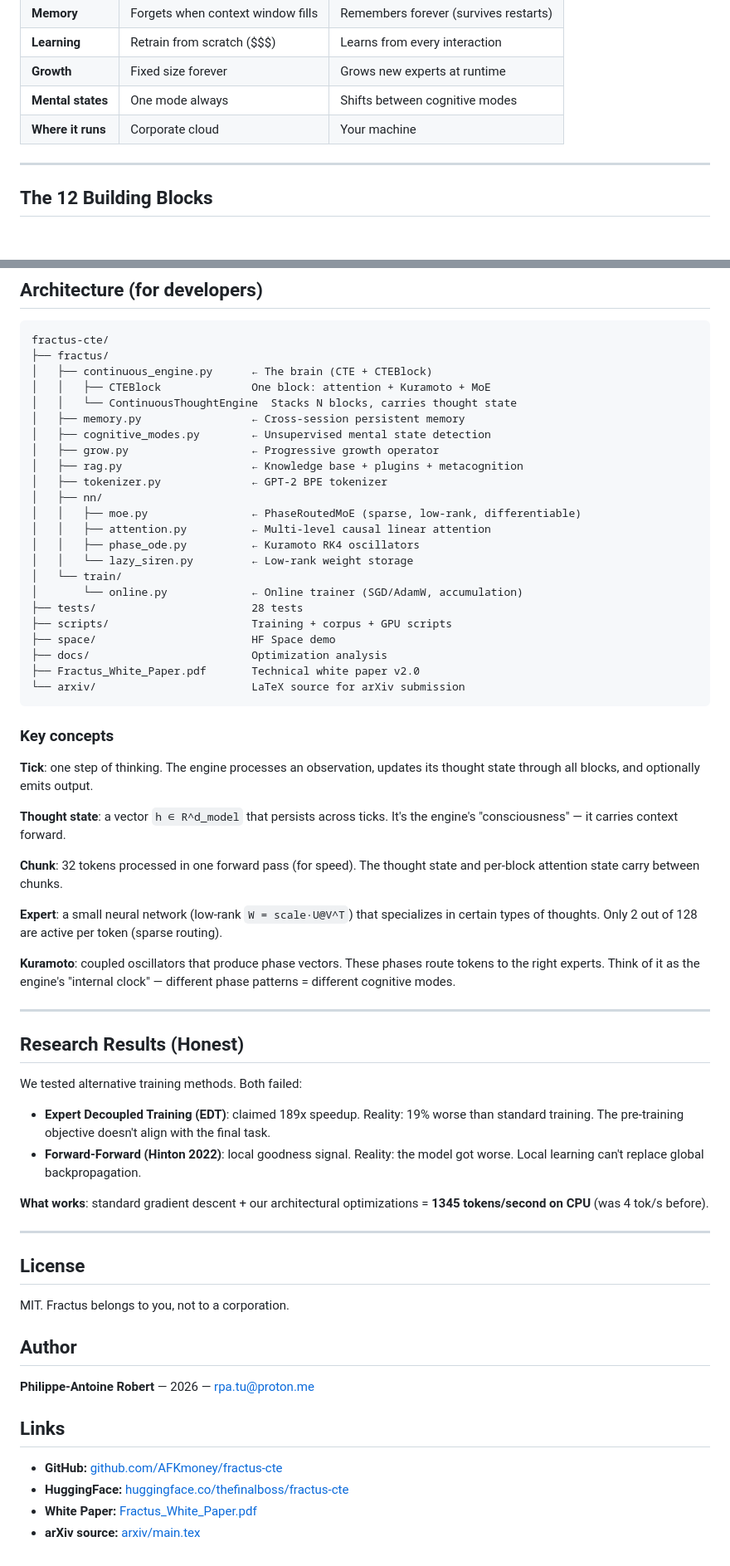
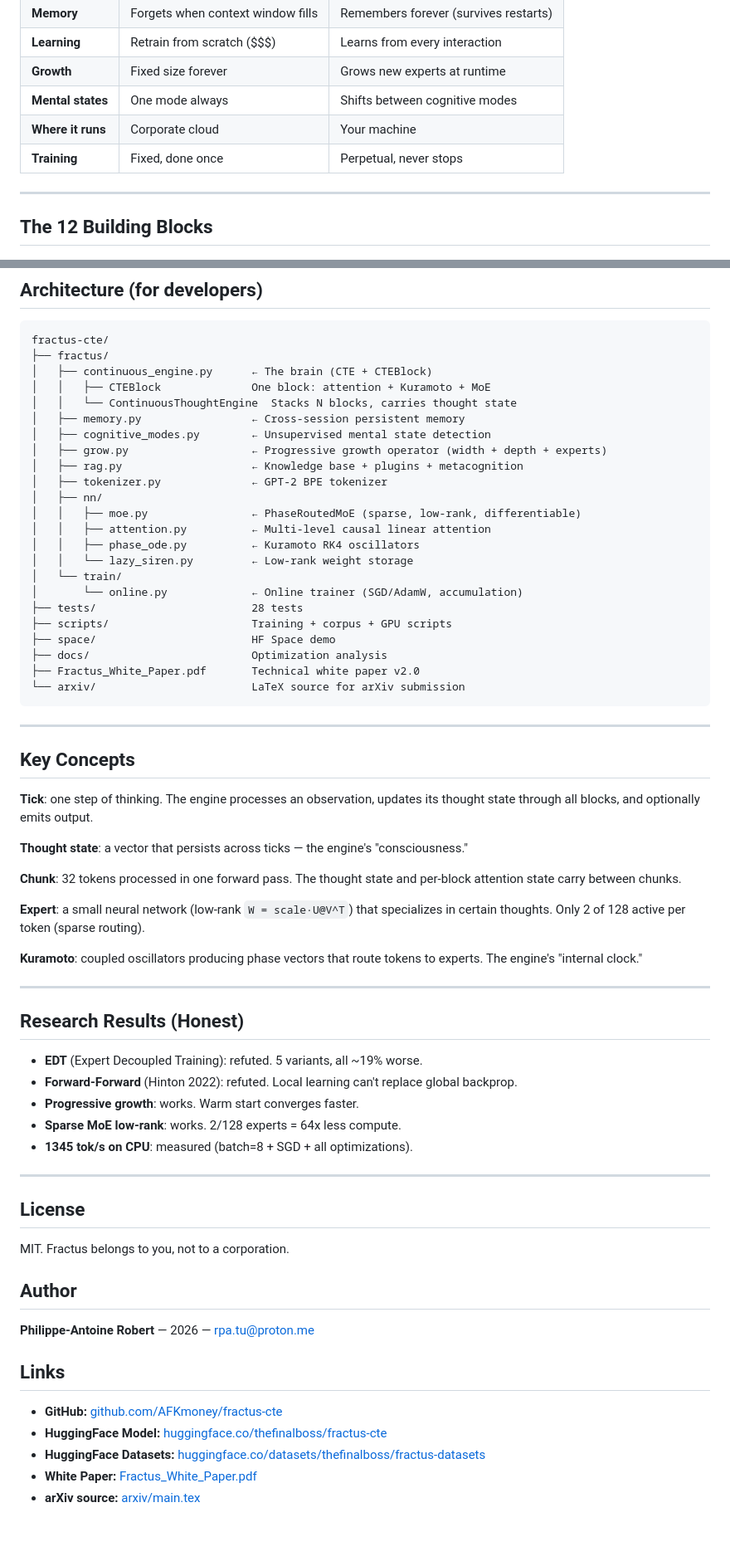
Before and after one commit to AFKmoney/fractus-cte, a Markdown page: README.md, 2 parts joined by grey strips. Shown at 83% size. GitHub-like rendering; blank space fills up the shorter version.

````diff
--- a/README.md
+++ b/README.md
@@ -48,6 +50,7 @@ Fractus is a **Continuous Cognitive Agent** — an AI that works like a brain, n
 | **Growth** | Fixed size forever | Grows new experts at runtime |
 | **Mental states** | One mode always | Shifts between cognitive modes |
 | **Where it runs** | Corporate cloud | Your machine |
+| **Training** | Fixed, done once | Perpetual, never stops |
 
 ---
 
@@ -163,7 +175,7 @@ fractus-cte/
 │   │   └── ContinuousThoughtEngine  Stacks N blocks, carries thought state
 │   ├── memory.py                 ← Cross-session persistent memory
 │   ├── cognitive_modes.py        ← Unsupervised mental state detection
-│   ├── grow.py                   ← Progressive growth operator
+│   ├── grow.py                   ← Progressive growth operator (width + depth + experts)
 │   ├── rag.py                    ← Knowledge base + plugins + metacognition
 │   ├── tokenizer.py              ← GPT-2 BPE tokenizer
 │   ├── nn/
@@ -181,28 +193,29 @@ fractus-cte/
 └── arxiv/                        LaTeX source for arXiv submission
 ```
 
-### Key concepts
+---
+
+## Key Concepts
 
 **Tick**: one step of thinking. The engine processes an observation, updates its thought state through all blocks, and optionally emits output.
 
-**Thought state**: a vector `h ∈ R^d_model` that persists across ticks. It's the engine's "consciousness" — it carries context forward.
+**Thought state**: a vector that persists across ticks — the engine's "consciousness."
 
-**Chunk**: 32 tokens processed in one forward pass (for speed). The thought state and per-block attention state carry between chunks.
+**Chunk**: 32 tokens processed in one forward pass. The thought state and per-block attention state carry between chunks.
 
-**Expert**: a small neural network (low-rank `W = scale·U@V^T`) that specializes in certain types of thoughts. Only 2 out of 128 are active per token (sparse routing).
+**Expert**: a small neural network (low-rank `W = scale·U@V^T`) that specializes in certain thoughts. Only 2 of 128 active per token (sparse routing).
 
-**Kuramoto**: coupled oscillators that produce phase vectors. These phases route tokens to the right experts. Think of it as the engine's "internal clock" — different phase patterns = different cognitive modes.
+**Kuramoto**: coupled oscillators producing phase vectors that route tokens to experts. The engine's "internal clock."
 
 ---
 
 ## Research Results (Honest)
 
-We tested alternative training methods. Both failed:
-
-- **Expert Decoupled Training (EDT)**: claimed 189x speedup. Reality: 19% worse than standard training. The pre-training objective doesn't align with the final task.
-- **Forward-Forward (Hinton 2022)**: local goodness signal. Reality: the model got worse. Local learning can't replace global backpropagation.
-
-**What works**: standard gradient descent + our architectural optimizations = **1345 tokens/second on CPU** (was 4 tok/s before).
+- **EDT** (Expert Decoupled Training): refuted. 5 variants, all ~19% worse.
+- **Forward-Forward** (Hinton 2022): refuted. Local learning can't replace global backprop.
+- **Progressive growth**: works. Warm start converges faster.
+- **Sparse MoE low-rank**: works. 2/128 experts = 64x less compute.
+- **1345 tok/s on CPU**: measured (batch=8 + SGD + all optimizations).
 
 ---
 
@@ -217,6 +230,7 @@ MIT. Fractus belongs to you, not to a corporation.
 ## Links
 
 - **GitHub:** [github.com/AFKmoney/fractus-cte](https://github.com/AFKmoney/fractus-cte)
-- **HuggingFace:** [huggingface.co/thefinalboss/fractus-cte](https://huggingface.co/thefinalboss/fractus-cte)
+- **HuggingFace Model:** [huggingface.co/thefinalboss/fractus-cte](https://huggingface.co/thefinalboss/fractus-cte)
+- **HuggingFace Datasets:** [huggingface.co/datasets/thefinalboss/fractus-datasets](https://huggingface.co/datasets/thefinalboss/fractus-datasets)
 - **White Paper:** [Fractus_White_Paper.pdf](Fractus_White_Paper.pdf)
 - **arXiv source:** [arxiv/main.tex](arxiv/main.tex)
````
Also changed, not shown: other parts of README.md (+24 -13 lines).
